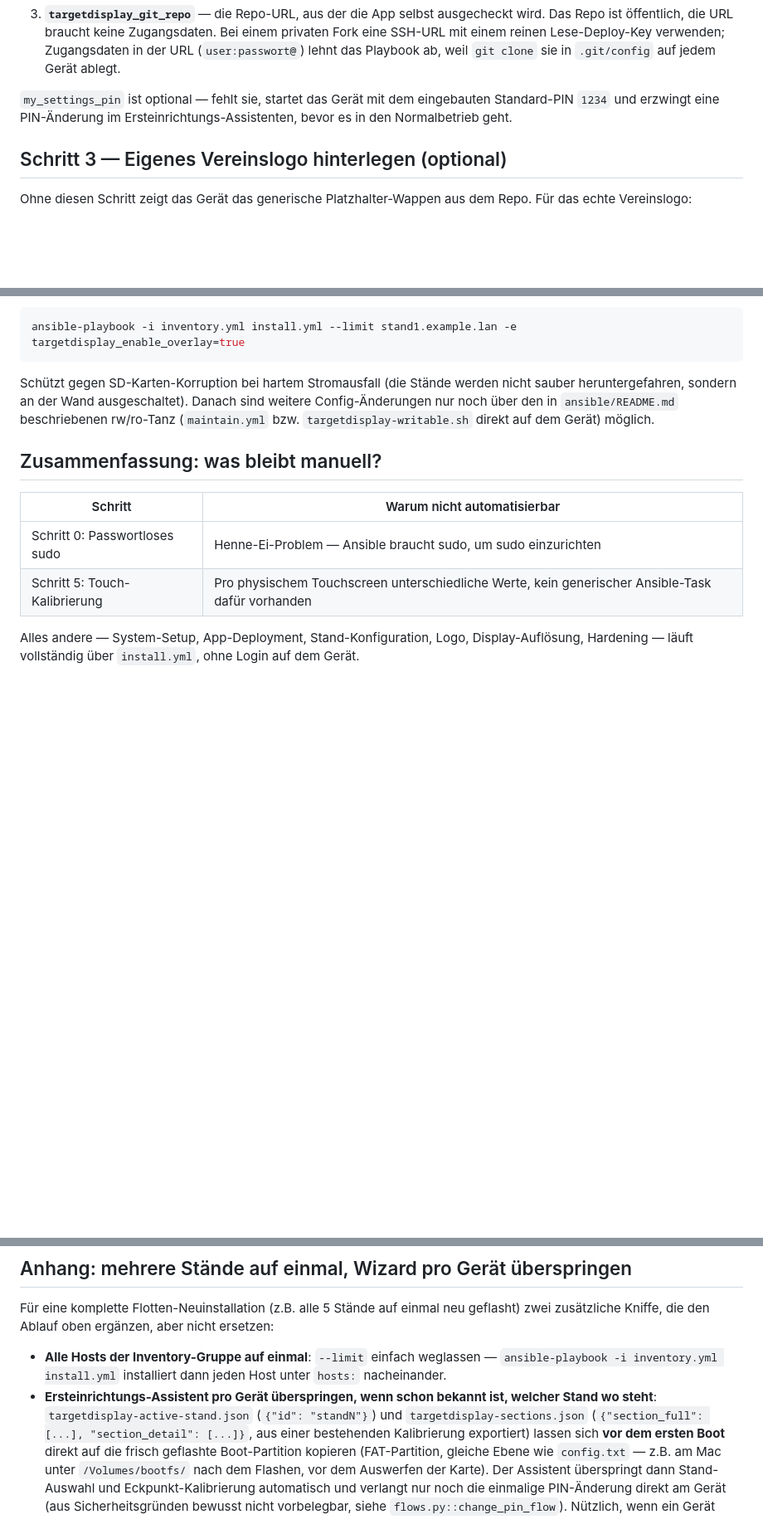
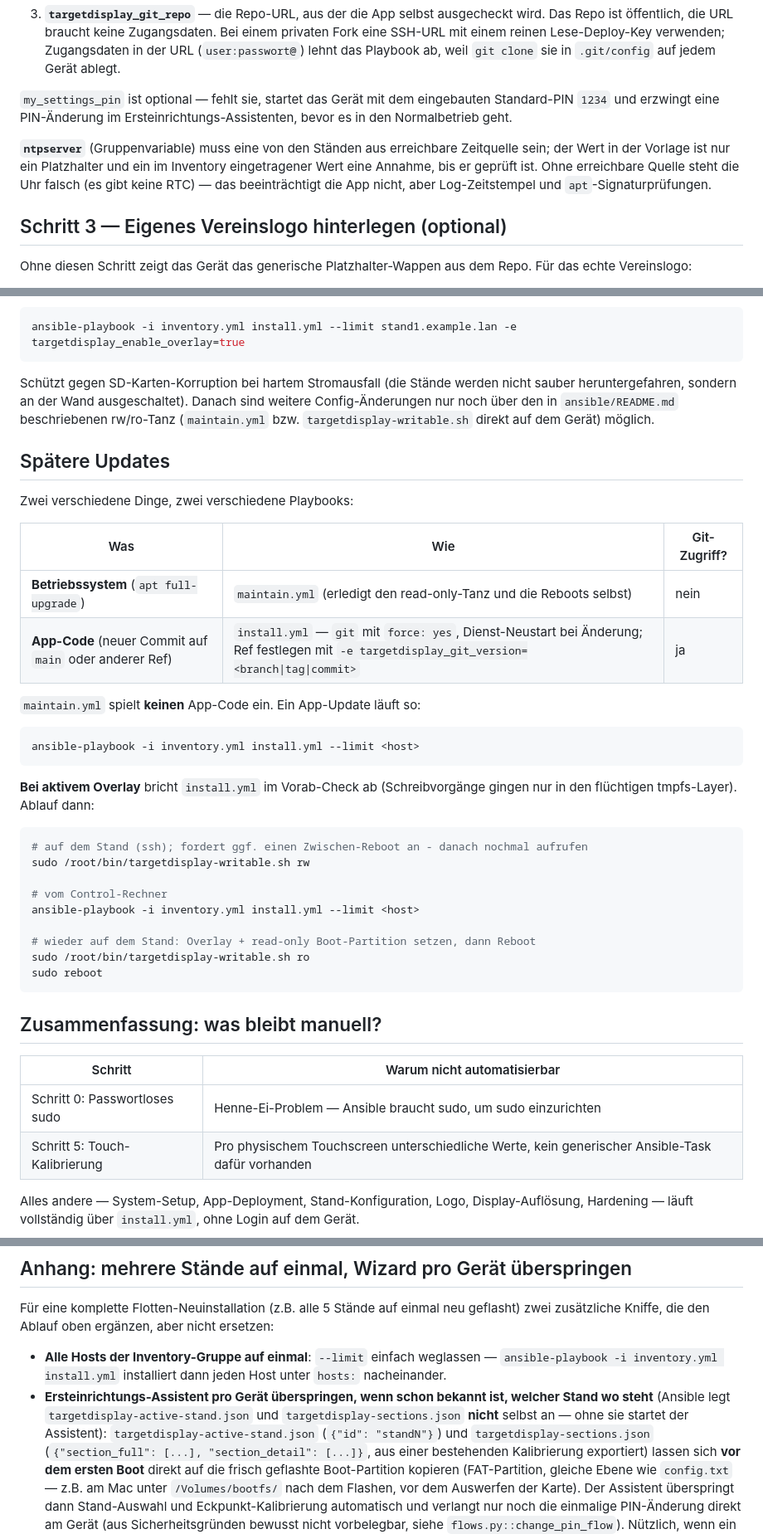
Before and after one commit to SGTittmoning/TargetDisplay, a Markdown page: docs/FRESH_INSTALL.md, 3 parts joined by grey strips. Shown at 83% size. Rendered like a GitHub page; blank space fills up the shorter version.

Commit message:
Doku: App-Updates über install.yml, Ablauf bei aktivem Overlay (#7)
* Doku: App-Updates laufen ueber install.yml, maintain.yml nur OS-Updates

maintain.yml fuehrt ueber targetdisplay-update.sh nur 'apt full-upgrade' aus,
ohne git-Zugriff. App-Code-Updates laufen ueber install.yml (git mit force,
Dienst-Neustart bei Aenderung, optional targetdisplay_git_version). Bei aktivem
Overlay bricht install.yml im Vorab-Check ab; der Ablauf (writable.sh rw ->
install.yml -> writable.sh ro + Reboot) stand bisher nirgends zusammenhaengend.

Zusaetzlich: Hinweis, dass Ansible active-stand/sections nicht anlegt (der
Assistent tut es), und dass ntpserver eine erreichbare Quelle sein muss.

Co-Authored-By: Claude Sonnet 5 <noreply@anthropic.com>

* CI erneut anstossen (pip-Download im Push-Lauf durch Netzwerkfehler abgebrochen)

Co-Authored-By: Claude Sonnet 5 <noreply@anthropic.com>

---------

Co-authored-by: Michael <3780391+TyMi@users.noreply.github.com>
Co-authored-by: Claude Sonnet 5 <noreply@anthropic.com>

````diff
--- a/docs/FRESH_INSTALL.md
+++ b/docs/FRESH_INSTALL.md
@@ -131,6 +131,12 @@ Drei Dinge müssen rein:
 eingebauten Standard-PIN `1234` und erzwingt eine PIN-Änderung im
 Ersteinrichtungs-Assistenten, bevor es in den Normalbetrieb geht.
 
+**`ntpserver`** (Gruppenvariable) muss eine von den Ständen aus erreichbare
+Zeitquelle sein; der Wert in der Vorlage ist nur ein Platzhalter und ein im
+Inventory eingetragener Wert eine Annahme, bis er geprüft ist. Ohne
+erreichbare Quelle steht die Uhr falsch (es gibt keine RTC) — das beeinträchtigt
+die App nicht, aber Log-Zeitstempel und `apt`-Signaturprüfungen.
+
 ## Schritt 3 — Eigenes Vereinslogo hinterlegen (optional)
 
 Ohne diesen Schritt zeigt das Gerät das generische Platzhalter-Wappen aus
@@ -212,6 +218,36 @@ Danach sind weitere Config-Änderungen nur noch über den in
 `ansible/README.md` beschriebenen rw/ro-Tanz (`maintain.yml` bzw.
 `targetdisplay-writable.sh` direkt auf dem Gerät) möglich.
 
+## Spätere Updates
+
+Zwei verschiedene Dinge, zwei verschiedene Playbooks:
+
+| Was | Wie | Git-Zugriff? |
+|---|---|---|
+| **Betriebssystem** (`apt full-upgrade`) | `maintain.yml` (erledigt den read-only-Tanz und die Reboots selbst) | nein |
+| **App-Code** (neuer Commit auf `main` oder anderer Ref) | `install.yml` — `git` mit `force: yes`, Dienst-Neustart bei Änderung; Ref festlegen mit `-e targetdisplay_git_version=<branch\|tag\|commit>` | ja |
+
+`maintain.yml` spielt **keinen** App-Code ein. Ein App-Update läuft so:
+
+```bash
+ansible-playbook -i inventory.yml install.yml --limit <host>
+```
+
+**Bei aktivem Overlay** bricht `install.yml` im Vorab-Check ab (Schreibvorgänge
+gingen nur in den flüchtigen tmpfs-Layer). Ablauf dann:
+
+```bash
+# auf dem Stand (ssh); fordert ggf. einen Zwischen-Reboot an - danach nochmal aufrufen
+sudo /root/bin/targetdisplay-writable.sh rw
+
+# vom Control-Rechner
+ansible-playbook -i inventory.yml install.yml --limit <host>
+
+# wieder auf dem Stand: Overlay + read-only Boot-Partition setzen, dann Reboot
+sudo /root/bin/targetdisplay-writable.sh ro
+sudo reboot
+```
+
 ## Zusammenfassung: was bleibt manuell?
 
 | Schritt | Warum nicht automatisierbar |
@@ -233,7 +269,9 @@ nicht ersetzen:
   weglassen — `ansible-playbook -i inventory.yml install.yml` installiert
   dann jeden Host unter `hosts:` nacheinander.
 - **Ersteinrichtungs-Assistent pro Gerät überspringen, wenn schon bekannt
-  ist, welcher Stand wo steht**: `targetdisplay-active-stand.json`
+  ist, welcher Stand wo steht** (Ansible legt `targetdisplay-active-stand.json`
+  und `targetdisplay-sections.json` **nicht** selbst an — ohne sie startet der
+  Assistent): `targetdisplay-active-stand.json`
   (`{"id": "standN"}`) und `targetdisplay-sections.json`
   (`{"section_full": [...], "section_detail": [...]}`, aus einer
   bestehenden Kalibrierung exportiert) lassen sich **vor dem ersten Boot**
````
Also changed, not shown: ansible/README.md (+29 -0 lines).
